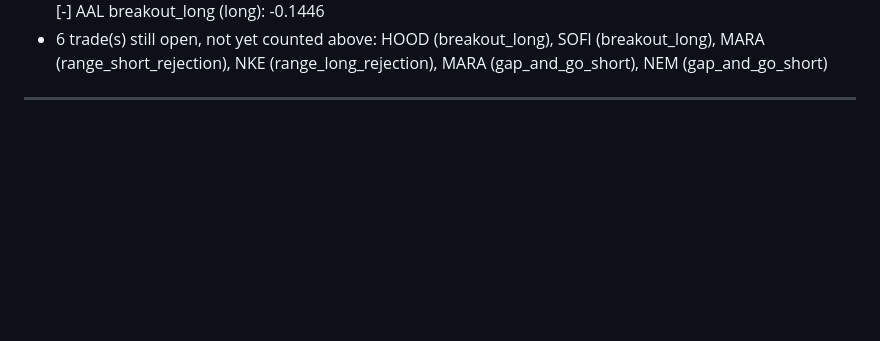
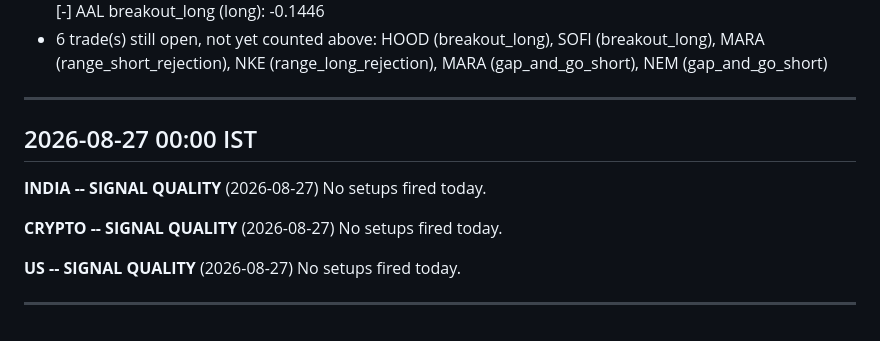
Before and after one commit to asaahistays-cloud/Pranay-Mutreja, a Markdown page: Trade Results.md, the part around the change. Drawn GitHub-style; blank space fills up the shorter version.

Commit message:
Update state / trade results [skip ci]

```diff
--- a/Trade Results.md
+++ b/Trade Results.md
@@ -674,3 +674,16 @@ No setups fired today.
 - 6 trade(s) still open, not yet counted above: HOOD (breakout_long), SOFI (breakout_long), MARA (range_short_rejection), NKE (range_long_rejection), MARA (gap_and_go_short), NEM (gap_and_go_short)
 
 ---
+
+## 2026-08-27 00:00 IST
+
+**INDIA -- SIGNAL QUALITY** (2026-08-27)
+No setups fired today.
+
+**CRYPTO -- SIGNAL QUALITY** (2026-08-27)
+No setups fired today.
+
+**US -- SIGNAL QUALITY** (2026-08-27)
+No setups fired today.
+
+---
```
